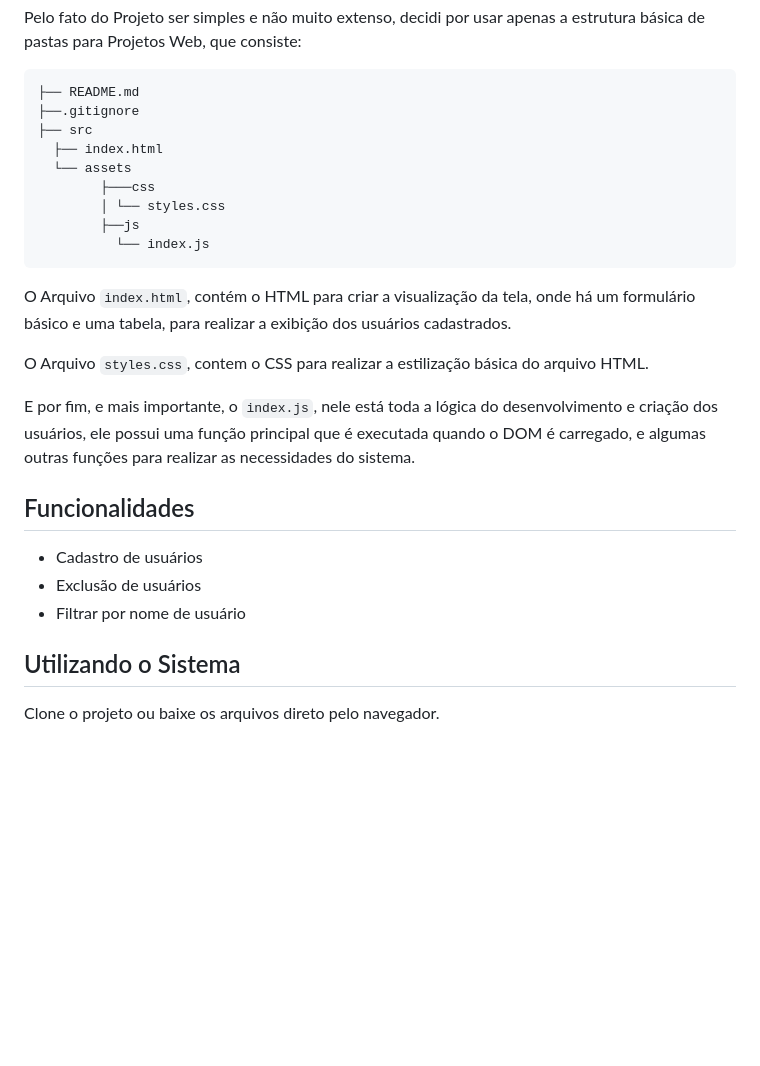
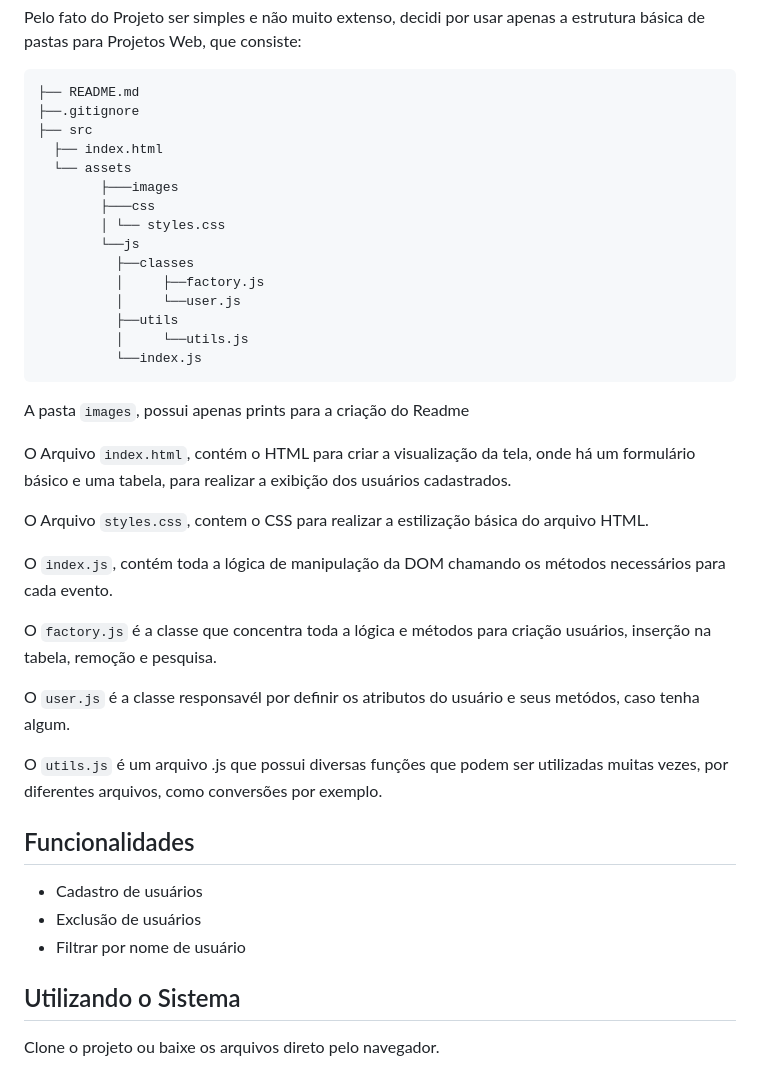
Before and after one commit to oliveirajh/CadastroSimples, a Markdown page: README.md, the part around the change. Rendered like a GitHub page; blank space fills up the shorter version.

Commit message:
DOCS: atualização da documentação

````diff
--- a/README.md
+++ b/README.md
@@ -23,19 +23,30 @@ Pelo fato do Projeto ser simples e não muito extenso, decidi por usar apenas a
 ├── src
   ├── index.html
   └── assets
+        ├───images
         ├───css
         │ └── styles.css
-        ├──js
-          └── index.js
+        └──js
+          ├──classes
+          │     ├──factory.js
+          │     └──user.js
+          ├──utils
+          │     └──utils.js
+          └──index.js
 ```
+A pasta `images`, possui apenas prints para a criação do Readme
 
 O Arquivo `index.html`, contém o HTML para criar a visualização da tela, onde há um formulário básico e uma tabela, para realizar a exibição dos usuários cadastrados.
 
 O Arquivo `styles.css`, contem o CSS para realizar a estilização básica do arquivo HTML.
 
-E por fim, e mais importante, o `index.js`, nele está toda a lógica do desenvolvimento e criação dos usuários, ele possui uma função principal que é executada quando o DOM é carregado, e algumas outras funções para realizar as necessidades do sistema.
+O `index.js`, contém toda a lógica de manipulação da DOM chamando os métodos necessários para cada evento.
 
+O `factory.js` é a classe que concentra toda a lógica e métodos para criação usuários, inserção na tabela, remoção e pesquisa.
 
+O `user.js` é a classe responsavél por definir os atributos do usuário e seus metódos, caso tenha algum.
+
+O `utils.js` é um arquivo .js que possui diversas funções que podem ser utilizadas muitas vezes, por diferentes arquivos, como conversões por exemplo.
 
 
 
@@ -44,7 +55,6 @@ E por fim, e mais importante, o `index.js`, nele está toda a lógica do desenvo
 - Cadastro de usuários
 - Exclusão de usuários
 - Filtrar por nome de usuário
-
 
 
 ## Utilizando o Sistema
````
